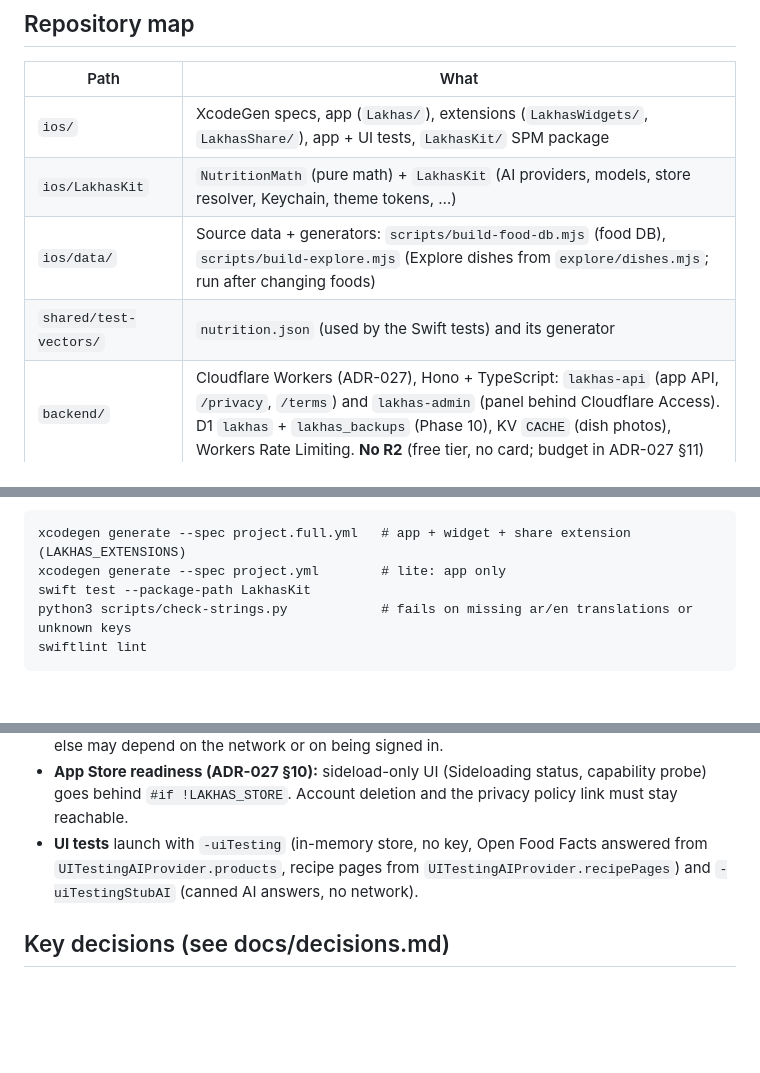
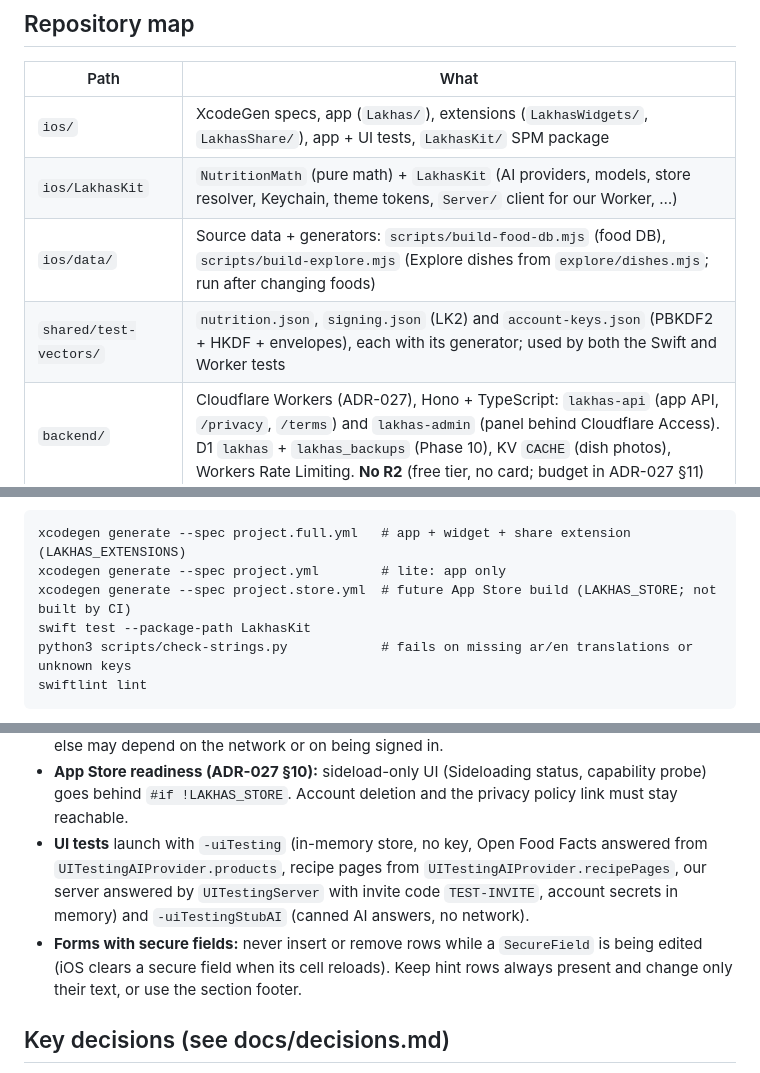
Before and after one commit to KhaledZaki1919/lakhas, a Markdown page: CLAUDE.md, 3 parts joined by grey strips. GitHub-like rendering; blank space fills up the shorter version.

````diff
--- a/CLAUDE.md
+++ b/CLAUDE.md
@@ -12,9 +12,9 @@ Bilingual (Arabic default, RTL / English, LTR) AI calorie & macro tracker for iO
 | Path | What |
 |---|---|
 | `ios/` | XcodeGen specs, app (`Lakhas/`), extensions (`LakhasWidgets/`, `LakhasShare/`), app + UI tests, `LakhasKit/` SPM package |
-| `ios/LakhasKit` | `NutritionMath` (pure math) + `LakhasKit` (AI providers, models, store resolver, Keychain, theme tokens, …) |
+| `ios/LakhasKit` | `NutritionMath` (pure math) + `LakhasKit` (AI providers, models, store resolver, Keychain, theme tokens, `Server/` client for our Worker, …) |
 | `ios/data/` | Source data + generators: `scripts/build-food-db.mjs` (food DB), `scripts/build-explore.mjs` (Explore dishes from `explore/dishes.mjs`; run after changing foods) |
-| `shared/test-vectors/` | `nutrition.json` (used by the Swift tests) and its generator |
+| `shared/test-vectors/` | `nutrition.json`, `signing.json` (LK2) and `account-keys.json` (PBKDF2 + HKDF + envelopes), each with its generator; used by both the Swift and Worker tests |
 | `backend/` | Cloudflare Workers (ADR-027), Hono + TypeScript: `lakhas-api` (app API, `/privacy`, `/terms`) and `lakhas-admin` (panel behind Cloudflare Access). D1 `lakhas` + `lakhas_backups` (Phase 10), KV `CACHE` (dish photos), Workers Rate Limiting. **No R2** (free tier, no card; budget in ADR-027 §11) |
 | `admin/`, `shared/frozen/` | **FROZEN** (ADR-020): old admin app and OpenAPI, reference only |
 | `docs/` | `architecture.md`, `design.md` (final design system), `decisions.md`, `sideloading.md`, `build-environment.md`; `archive/` for retired runbooks |
@@ -40,6 +40,7 @@ iOS (CI only; locally you can only edit):
 ```
 xcodegen generate --spec project.full.yml   # app + widget + share extension (LAKHAS_EXTENSIONS)
 xcodegen generate --spec project.yml        # lite: app only
+xcodegen generate --spec project.store.yml  # future App Store build (LAKHAS_STORE; not built by CI)
 swift test --package-path LakhasKit
 python3 scripts/check-strings.py            # fails on missing ar/en translations or unknown keys
 swiftlint lint
@@ -82,7 +83,8 @@ SwiftLint is a separate, non-blocking job.
   - No certificate pinning.
 - **Offline first:** server features (backup, votes, shared products, Explore sync) fail soft. Nothing else may depend on the network or on being signed in.
 - **App Store readiness (ADR-027 §10):** sideload-only UI (Sideloading status, capability probe) goes behind `#if !LAKHAS_STORE`. Account deletion and the privacy policy link must stay reachable.
-- **UI tests** launch with `-uiTesting` (in-memory store, no key, Open Food Facts answered from `UITestingAIProvider.products`, recipe pages from `UITestingAIProvider.recipePages`) and `-uiTestingStubAI` (canned AI answers, no network).
+- **UI tests** launch with `-uiTesting` (in-memory store, no key, Open Food Facts answered from `UITestingAIProvider.products`, recipe pages from `UITestingAIProvider.recipePages`, our server answered by `UITestingServer` with invite code `TEST-INVITE`, account secrets in memory) and `-uiTestingStubAI` (canned AI answers, no network).
+- **Forms with secure fields:** never insert or remove rows while a `SecureField` is being edited (iOS clears a secure field when its cell reloads). Keep hint rows always present and change only their text, or use the section footer.
 
 ## Key decisions (see docs/decisions.md)
 ADR-012 unsigned IPA from CI · ADR-014 free-team fallbacks · ADR-016 backup export · ADR-017 design A · ADR-019 Swift 5 mode + compile-first CI · ADR-020 Bring Your Own Key, no server, device-only data · ADR-021 bundled food DB as JSON · ADR-022 barcode: Open Food Facts + local products + AI label reading · ADR-023 Last AI request diagnostics + Gemini hardening · ADR-024 hard AI deadlines + key sanitizing · ADR-025 recipes: on-device page text, AI extraction, clipboard hand-off · ADR-026 Explore: bundled dishes from the food DB, local favorites/ratings, logging without AI · **ADR-027 small backend: invite-only accounts, phone-side password stretching + HKDF split, LK2 signing, E2E backup with recovery code, admin Worker behind Access, no pinning, App Store readiness**.
````
Also changed, not shown: docs/architecture.md (+13 -1 lines).
